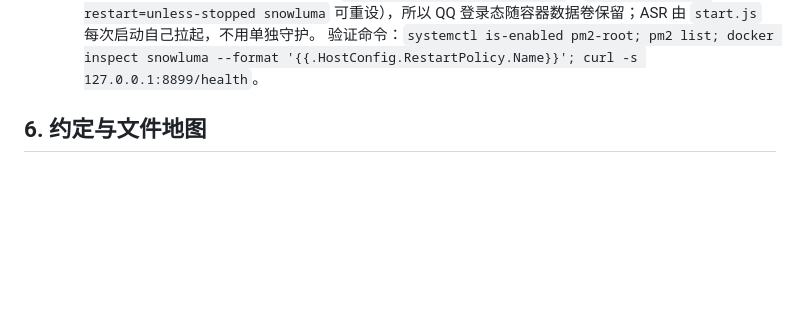
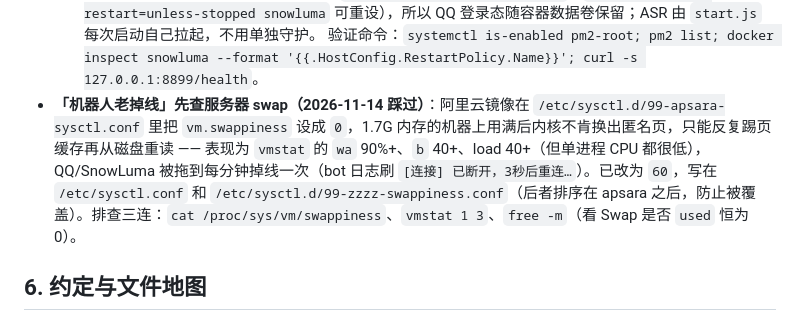
Before and after one commit to MaNing522/xiaona-bot, a Markdown page: AGENTS.md, the part around the change. Rendered like a GitHub page; blank space fills up the shorter version.

Commit message:
记录服务器掉线根因：swappiness=0 导致页缓存颠簸
阿里云镜像把 vm.swappiness 设为 0，内存用满后靠反复踢页缓存重读磁盘，iowait 90%+、load 40+，机器人每分钟掉线一次。已在服务器改为 60（sysctl.conf + 99-zzzz-swappiness.conf），并写入 AGENTS.md 供后续排查。

```diff
--- a/AGENTS.md
+++ b/AGENTS.md
@@ -95,6 +95,7 @@ cd c:\QQBot; .\restart.bat
   2. `pm2 save` 写过 `~/.pm2/dump.pm2`。**改过 `pm2` 的启动参数/名字后必须重新 `pm2 save`**，否则重启还是旧配置。
   SnowLuma 是 Docker 容器，`RestartPolicy=unless-stopped`（`docker update --restart=unless-stopped snowluma` 可重设），所以 QQ 登录态随容器数据卷保留；ASR 由 `start.js` 每次启动自己拉起，不用单独守护。
   验证命令：`systemctl is-enabled pm2-root; pm2 list; docker inspect snowluma --format '{{.HostConfig.RestartPolicy.Name}}'; curl -s 127.0.0.1:8899/health`。
+- **「机器人老掉线」先查服务器 swap（2026-11-14 踩过）**：阿里云镜像在 `/etc/sysctl.d/99-apsara-sysctl.conf` 里把 `vm.swappiness` 设成 `0`，1.7G 内存的机器上用满后内核不肯换出匿名页，只能反复踢页缓存再从磁盘重读 —— 表现为 `vmstat` 的 `wa` 90%+、`b` 40+、load 40+（但单进程 CPU 都很低），QQ/SnowLuma 被拖到每分钟掉线一次（bot 日志刷 `[连接] 已断开，3秒后重连…`）。已改为 `60`，写在 `/etc/sysctl.conf` 和 `/etc/sysctl.d/99-zzzz-swappiness.conf`（后者排序在 apsara 之后，防止被覆盖）。排查三连：`cat /proc/sys/vm/swappiness`、`vmstat 1 3`、`free -m`（看 Swap 是否 `used` 恒为 0）。
 
 ## 6. 约定与文件地图
 
```
